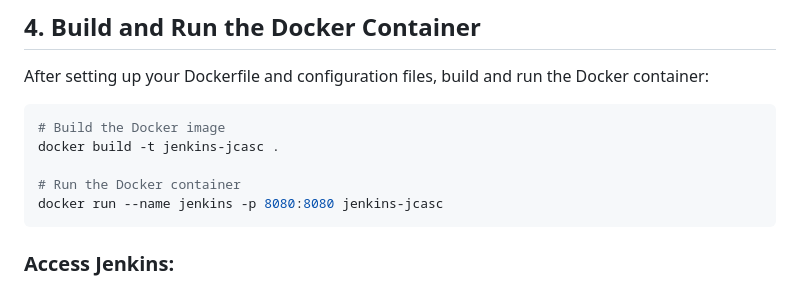
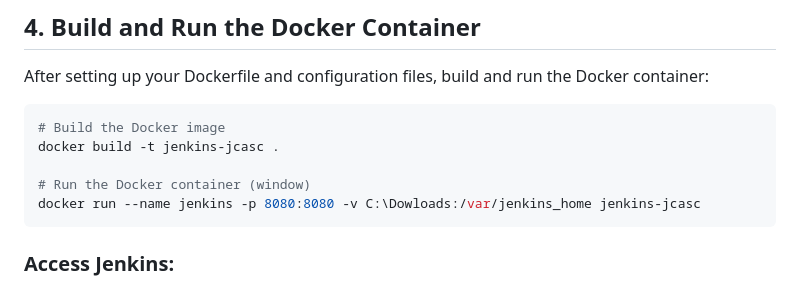
Before and after one commit to testervippro/Selenium-Automation, a Markdown page: README.md, the part around the change. GitHub-like rendering.

````diff
--- a/README.md
+++ b/README.md
@@ -201,8 +201,8 @@ After setting up your Dockerfile and configuration files, build and run the Dock
 # Build the Docker image
 docker build -t jenkins-jcasc .
 
-# Run the Docker container
-docker run --name jenkins -p 8080:8080 jenkins-jcasc
+# Run the Docker container (window)
+docker run --name jenkins -p 8080:8080 -v C:\Dowloads:/var/jenkins_home jenkins-jcasc
 ```
 
 ### Access Jenkins:
````
